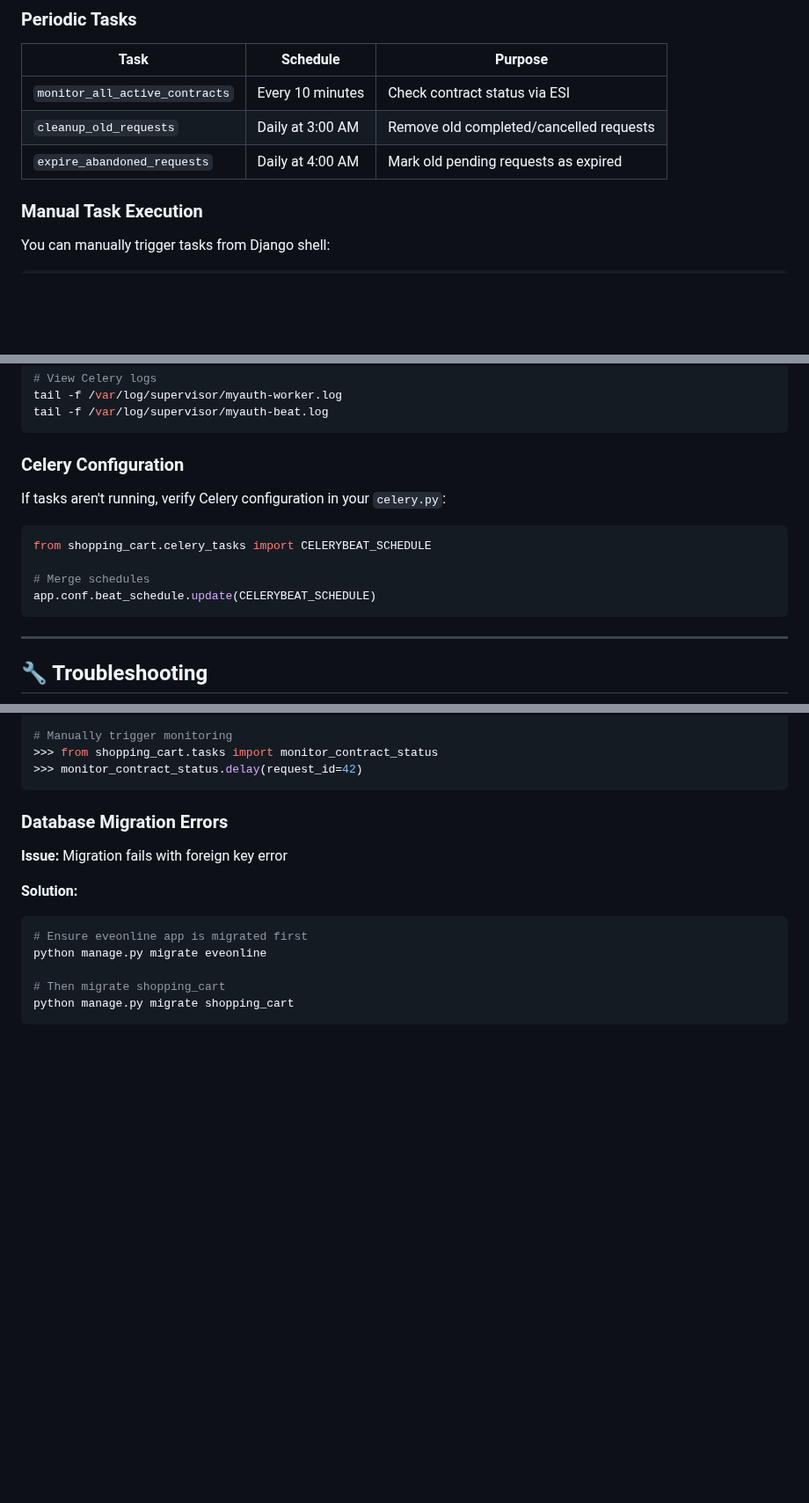
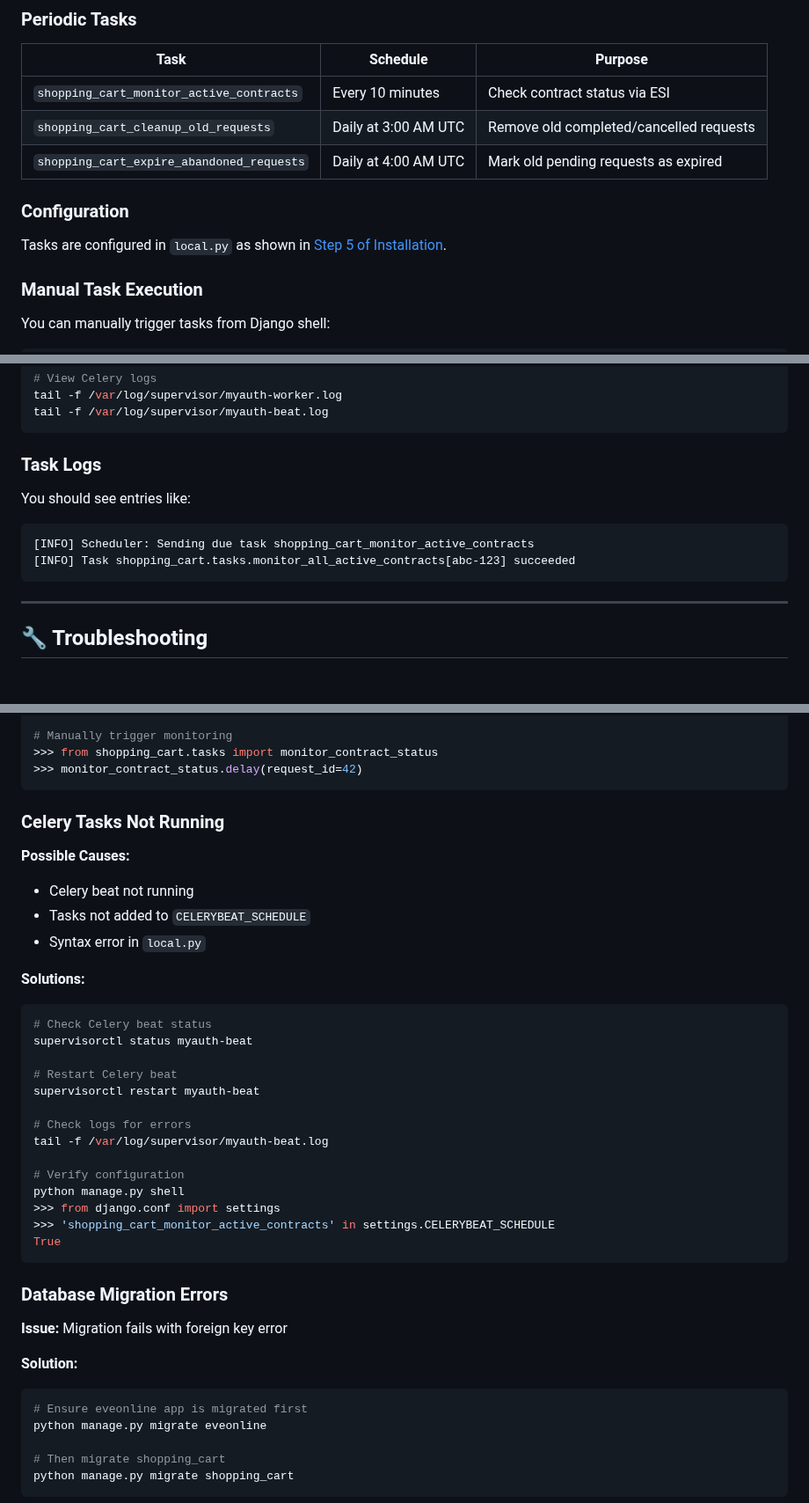
Before and after one commit to atthompson13/aa-shoppingcart, a Markdown page: README.md, 3 parts joined by grey strips. Shown at 88% size. Rendered like a GitHub page; blank space fills up the shorter version.

````diff
--- a/README.md
+++ b/README.md
@@ -521,9 +574,13 @@ Shopping Cart includes background tasks for automation.
 
 | Task | Schedule | Purpose |
 |------|----------|---------|
-| `monitor_all_active_contracts` | Every 10 minutes | Check contract status via ESI |
-| `cleanup_old_requests` | Daily at 3:00 AM | Remove old completed/cancelled requests |
-| `expire_abandoned_requests` | Daily at 4:00 AM | Mark old pending requests as expired |
+| `shopping_cart_monitor_active_contracts` | Every 10 minutes | Check contract status via ESI |
+| `shopping_cart_cleanup_old_requests` | Daily at 3:00 AM UTC | Remove old completed/cancelled requests |
+| `shopping_cart_expire_abandoned_requests` | Daily at 4:00 AM UTC | Mark old pending requests as expired |
+
+### Configuration
+
+Tasks are configured in `local.py` as shown in [Step 5 of Installation](#step-5-configure-celery-tasks-required).
 
 ### Manual Task Execution
 
@@ -553,15 +610,12 @@ tail -f /var/log/supervisor/myauth-worker.log
 tail -f /var/log/supervisor/myauth-beat.log
 ```
 
-### Celery Configuration
+### Task Logs
 
-If tasks aren't running, verify Celery configuration in your `celery.py`:
-
-```python
-from shopping_cart.celery_tasks import CELERYBEAT_SCHEDULE
-
-# Merge schedules
-app.conf.beat_schedule.update(CELERYBEAT_SCHEDULE)
+You should see entries like:
+```
+[INFO] Scheduler: Sending due task shopping_cart_monitor_active_contracts
+[INFO] Task shopping_cart.tasks.monitor_all_active_contracts[abc-123] succeeded
 ```
 
 ---
@@ -624,6 +678,31 @@ python manage.py shell
 # Manually trigger monitoring
 >>> from shopping_cart.tasks import monitor_contract_status
 >>> monitor_contract_status.delay(request_id=42)
+```
+
+### Celery Tasks Not Running
+
+**Possible Causes:**
+- Celery beat not running
+- Tasks not added to `CELERYBEAT_SCHEDULE`
+- Syntax error in `local.py`
+
+**Solutions:**
+```bash
+# Check Celery beat status
+supervisorctl status myauth-beat
+
+# Restart Celery beat
+supervisorctl restart myauth-beat
+
+# Check logs for errors
+tail -f /var/log/supervisor/myauth-beat.log
+
+# Verify configuration
+python manage.py shell
+>>> from django.conf import settings
+>>> 'shopping_cart_monitor_active_contracts' in settings.CELERYBEAT_SCHEDULE
+True
 ```
 
 ### Database Migration Errors
````
Also changed, not shown: other parts of README.md (+66 -11 lines).
